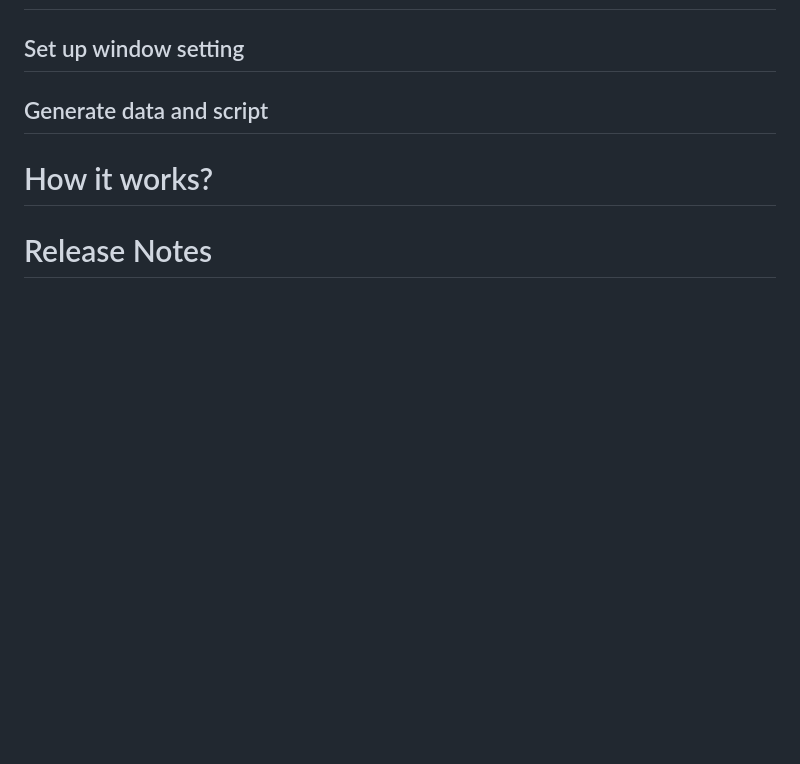
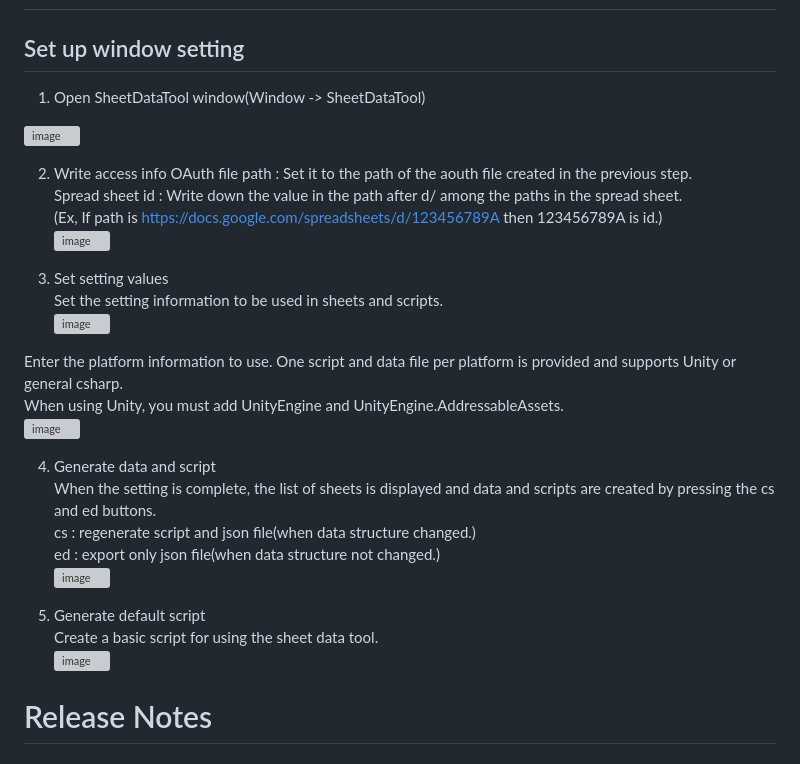
Before and after one commit to yeop12/SheetDataTool, a Markdown page: README.md, the part around the change. Rendered like a GitHub page; blank space fills up the shorter version; grey boxes are pictures that could not be loaded.

Commit message:
Update README.md
Add unity guide

```diff
--- a/README.md
+++ b/README.md
@@ -678,9 +678,34 @@ Update later.
 
 ## Set up window setting
 
-## Generate data and script
+1. Open SheetDataTool window(Window -> SheetDataTool)
 
-# How it works?
+
+![image](https://github.com/yeop12/SheetDataTool/assets/11326612/1045edfb-bd5b-4060-87dd-522c3574026a)
+
+2. Write access info
+OAuth file path : Set it to the path of the aouth file created in the previous step.
+Spread sheet id : Write down the value in the path after d/ among the paths in the spread sheet.
+(Ex, If path is https://docs.google.com/spreadsheets/d/123456789A then 123456789A is id.)
+![image](https://github.com/yeop12/SheetDataTool/assets/11326612/91d3024d-c8d8-4d17-a553-5446fff2fb9b)
+
+3. Set setting values
+Set the setting information to be used in sheets and scripts.
+![image](https://github.com/yeop12/SheetDataTool/assets/11326612/e74ea58f-72a9-4045-9984-378ea4c742c3)
+
+Enter the platform information to use. One script and data file per platform is provided and supports Unity or general csharp.
+When using Unity, you must add UnityEngine and UnityEngine.AddressableAssets.
+![image](https://github.com/yeop12/SheetDataTool/assets/11326612/284fec7a-a243-491f-bc86-3db317da11f1)
+
+4. Generate data and script
+When the setting is complete, the list of sheets is displayed and data and scripts are created by pressing the cs and ed buttons.
+cs : regenerate script and json file(when data structure changed.)
+ed : export only json file(when data structure not changed.)
+![image](https://github.com/yeop12/SheetDataTool/assets/11326612/8ef5bb06-85aa-446a-8ddf-0653652c44ad)
+
+5. Generate default script
+Create a basic script for using the sheet data tool.
+![image](https://github.com/yeop12/SheetDataTool/assets/11326612/01cf0131-807a-4946-aa5b-8588b316853e)
 
 # Release Notes
 ## Version 1.0.1
```
